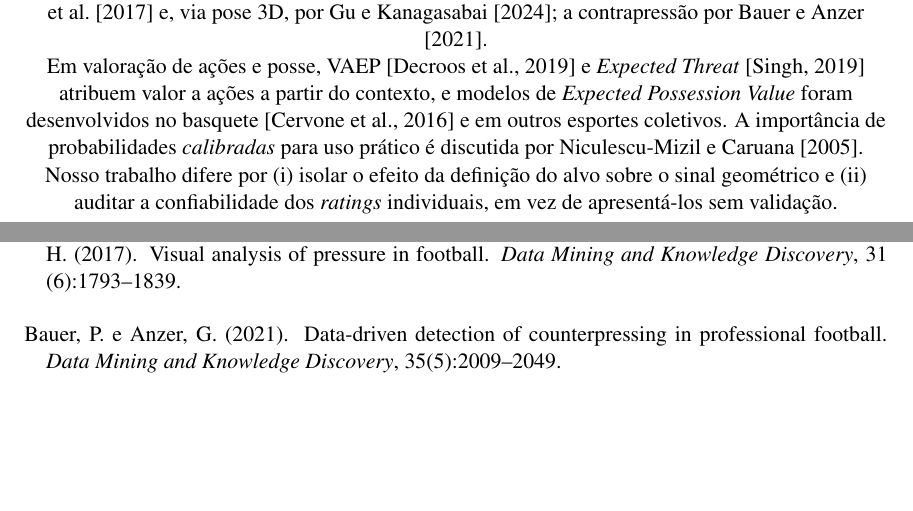
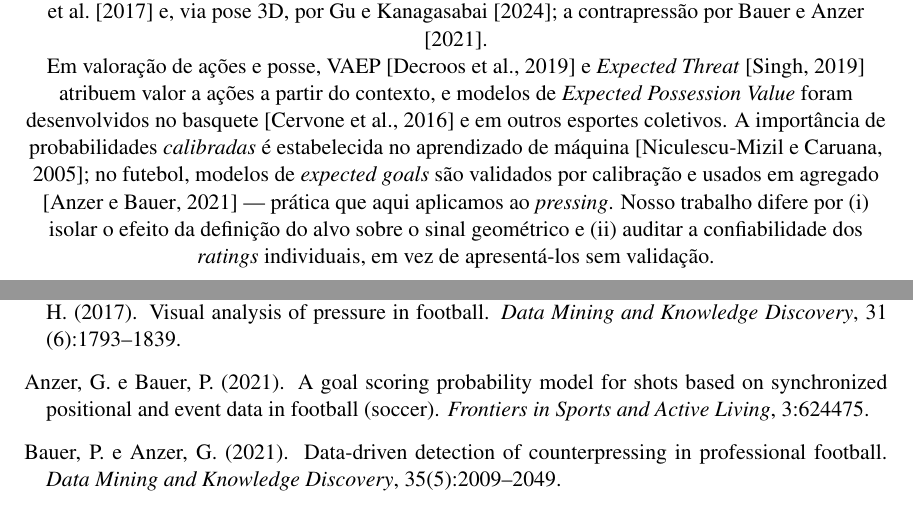
Before and after one commit to AbraaoCG/SoccerPressing, a LaTeX paper (paper/artigo-xR.tex, which reads paper/artigo-xR.bib): two parts of pages 2 and 11 of 12, joined at a grey line, cut so that both start at the same text, the shorter picture padded with empty space. The pictures show the PDF file paper/artigo-xR.pdf that the author committed with the source.

Commit message:
Uso de outra referencia para uso de modelo bem calibrado em agregado.

```diff
--- a/paper/artigo-xR.bib
+++ b/paper/artigo-xR.bib
@@ -89,6 +89,15 @@
   year      = {2005}
 }
 
+@article{anzer2021xg,
+  author  = {Anzer, Gabriel and Bauer, Pascal},
+  title   = {A Goal Scoring Probability Model for Shots Based on Synchronized Positional and Event Data in Football (Soccer)},
+  journal = {Frontiers in Sports and Active Living},
+  volume  = {3},
+  pages   = {624475},
+  year    = {2021}
+}
+
 @inproceedings{chen2016xgboost,
   author    = {Chen, Tianqi and Guestrin, Carlos},
   title     = {{XGBoost}: A Scalable Tree Boosting System},
--- a/paper/artigo-xR.tex
+++ b/paper/artigo-xR.tex
@@ -88,7 +88,7 @@ Este trabalho propõe o \textbf{xR (Recuperação Esperada)}: a probabilidade ca
 
 A valoração de pressing foi formalizada por \citet{robberechts2019} (VPEP) num arcabouço de risco--recompensa, estendido por \citet{merckx2021} com detecção baseada em regras e modelagem de desfechos. \citet{lee2025express} (exPress) propõem um modelo XGBoost sobre dados de eventos e StatsBomb-360 para estimar a probabilidade de recuperação, com aplicação a ajustes posicionais contrafactuais; reportam AUC de 0,607 (recuperação em 5\,s), até 0,712 sob ``2 ações'' e \textbf{exploram alvos com restrição espacial} (recuperação num raio de 3/5/9\,m). Essa restrição espaço-temporal ecoa convenções táticas --- o raio de pressão do StatsBomb ($\approx$4--5\,m) e a ``regra dos 5--6\,s'' da contrapressão. Modelos de superfície como o SoccerMap \citep{fernandez2020soccermap} usam CNNs sobre representações espaciais. A geometria do pressing foi estudada por \citet{andrienko2017} e, via pose 3D, por \citet{gu2024pressure}; a contrapressão por \citet{bauer2021counterpress}.
 
-Em valoração de ações e posse, VAEP \citep{decroos2019vaep} e \emph{Expected Threat} \citep{singh2019xt} atribuem valor a ações a partir do contexto, e modelos de \emph{Expected Possession Value} foram desenvolvidos no basquete \citep{cervone2016epv} e em outros esportes coletivos. A importância de probabilidades \emph{calibradas} para uso prático é discutida por \citet{niculescu2005calibration}. Nosso trabalho difere por (i) isolar o efeito da definição do alvo sobre o sinal geométrico e (ii) auditar a confiabilidade dos \emph{ratings} individuais, em vez de apresentá-los sem validação.
+Em valoração de ações e posse, VAEP \citep{decroos2019vaep} e \emph{Expected Threat} \citep{singh2019xt} atribuem valor a ações a partir do contexto, e modelos de \emph{Expected Possession Value} foram desenvolvidos no basquete \citep{cervone2016epv} e em outros esportes coletivos. A importância de probabilidades \emph{calibradas} é estabelecida no aprendizado de máquina \citep{niculescu2005calibration}; no futebol, modelos de \emph{expected goals} são validados por calibração e usados em agregado \citep{anzer2021xg} --- prática que aqui aplicamos ao \emph{pressing}. Nosso trabalho difere por (i) isolar o efeito da definição do alvo sobre o sinal geométrico e (ii) auditar a confiabilidade dos \emph{ratings} individuais, em vez de apresentá-los sem validação.
 
 \section{Conceitos: modelos e métricas}\label{sec:conceitos}
 
```
Also changed, not shown: paper/artigo-xR.pdf, paper/artigo-xR.tex (2 more changed lines).
